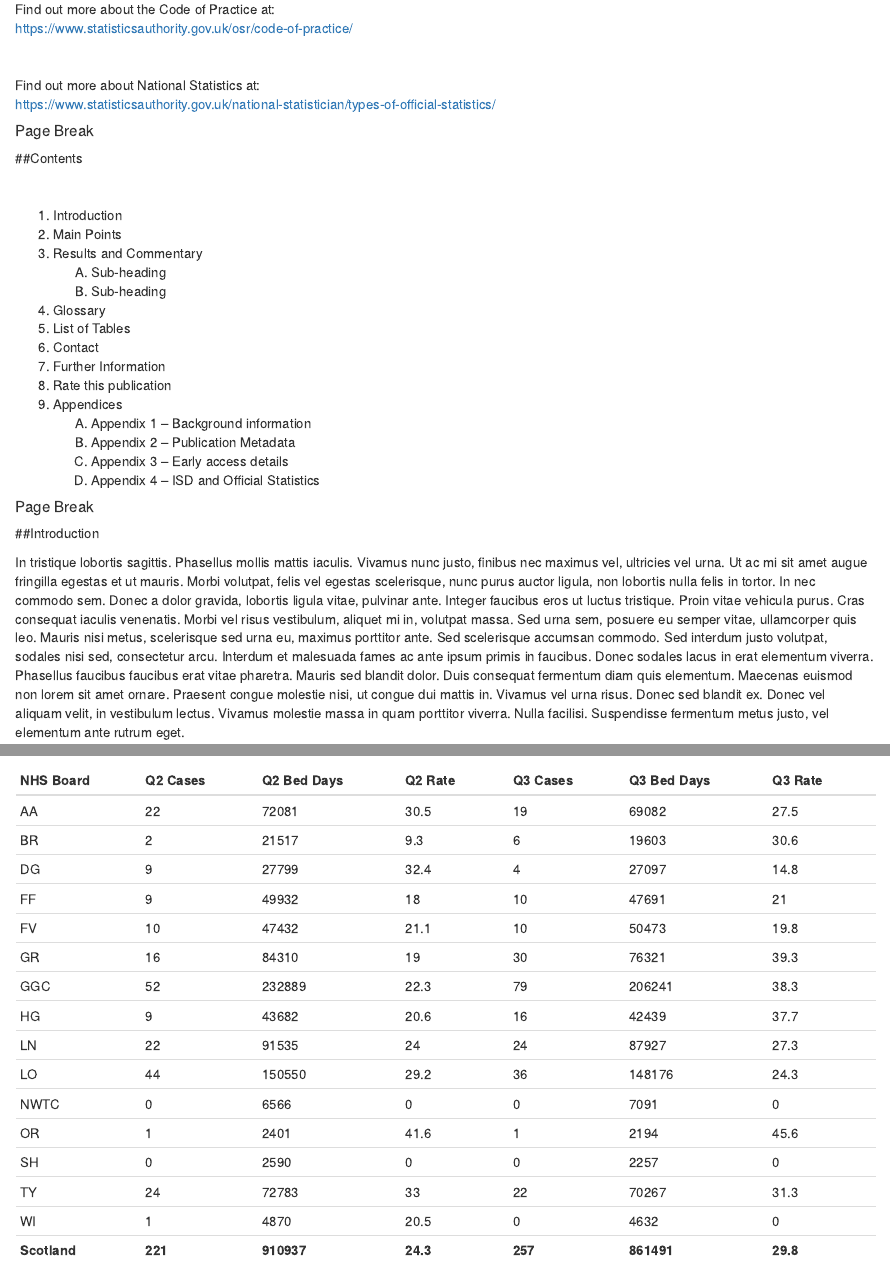
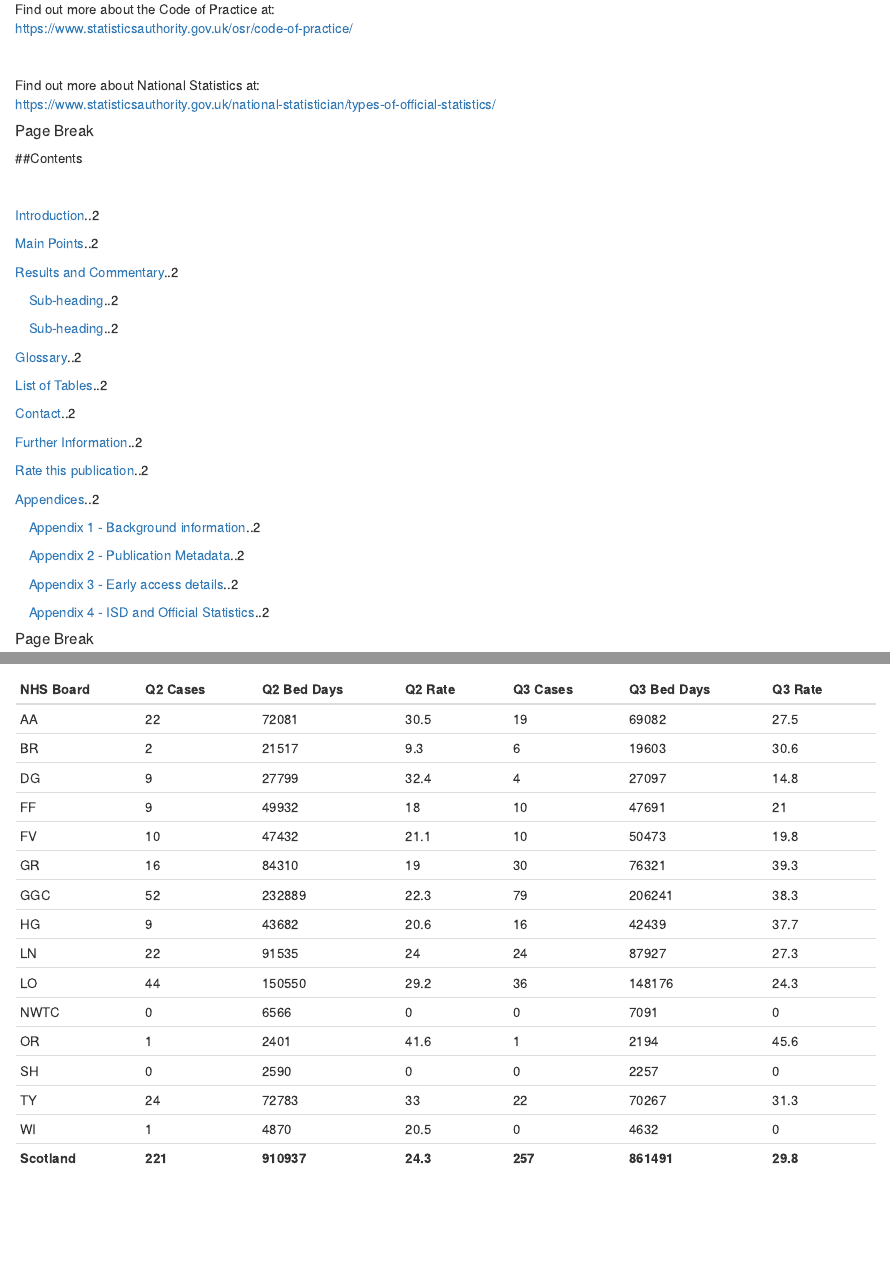
Before and after one commit to Public-Health-Scotland/Folder-Structure-RMD, an R Markdown document (ISD-NATIONAL-STATS-REPORT.Rmd): the page in a window 1100 px wide, from 300 px down, and a second part further down, joined at a grey line. Rendered offline with R 4.5, knitr and Pandoc, with nearby package versions; drawn as R Markdown's standard HTML page in place of the format the file asks for.

Commit message:
Add files via upload

````diff
--- a/ISD-NATIONAL-STATS-REPORT.Rmd
+++ b/ISD-NATIONAL-STATS-REPORT.Rmd
@@ -190,24 +190,35 @@ https://www.statisticsauthority.gov.uk/national-statistician/types-of-official-s
 
 <br>
 
-```{r Contents, echo = FALSE, results="asis"}
-cat("1. Introduction",
-    "2. Main Points",
-    "3. Results and Commentary",
-    "    A) Sub-heading",
-    "    B) Sub-heading",
-    "4. Glossary",
-    "5. List of Tables",
-    "6. Contact",
-    "7. Further Information",
-    "8. Rate this publication",
-    "9. Appendices",
-    "    A) Appendix 1 – Background information",
-    "    B) Appendix 2 – Publication Metadata",
-    "    C) Appendix 3 – Early access details",
-    "    D) Appendix 4 – ISD and Official Statistics",
-    sep = "\n")
-```
+<Span custom-style = "custom2">[Introduction](#introduction)</span><Span custom-style = "My_TOC">..2</span>
+
+<Span custom-style = "custom2">[Main Points](#main-points)</span><Span custom-style = "My_TOC">..2</span>
+
+<Span custom-style = "custom2">[Results and Commentary](#results-and-commentary)</span><Span custom-style = "My_TOC">..2</span>
+
+&ensp;&ensp;<Span custom-style = "custom2">[Sub-heading](#sub-heading)</span><Span custom-style = "My_TOC">..2</span>
+
+&ensp;&ensp;<Span custom-style = "custom2">[Sub-heading](#sub-heading-1)</span><Span custom-style = "My_TOC">..2</span>
+
+<Span custom-style = "custom2">[Glossary](#glossary)</span><Span custom-style = "My_TOC">..2</span>
+
+<Span custom-style = "custom2">[List of Tables](#list-of-tables)</span><Span custom-style = "My_TOC">..2</span>
+
+<Span custom-style = "custom2">[Contact](#contact)</span><Span custom-style = "My_TOC">..2</span>
+
+<Span custom-style = "custom2">[Further Information](#further-information)</span><Span custom-style = "My_TOC">..2</span>
+
+<Span custom-style = "custom2">[Rate this publication](#rate-this-publication)</span><Span custom-style = "My_TOC">..2</span>
+
+<Span custom-style = "custom2">[Appendices](#appendices)</span><Span custom-style = "My_TOC">..2</span>
+
+&ensp;&ensp;<Span custom-style = "custom2">[Appendix 1 - Background information](#appendix-1-background-information)</span><Span custom-style = "My_TOC">..2</span>
+
+&ensp;&ensp;<Span custom-style = "custom2">[Appendix 2 - Publication Metadata](#appendix-2-publication-metadata)</span><Span custom-style = "My_TOC">..2</span>
+
+&ensp;&ensp;<Span custom-style = "custom2">[Appendix 3 - Early access details](#appendix-3-early-access-details)</span><Span custom-style = "My_TOC">..2</span>
+
+&ensp;&ensp;<Span custom-style = "custom2">[Appendix 4 - ISD and Official Statistics](#appendix-4-isd-and-official-statistics)</span><Span custom-style = "My_TOC">..2</span>
 
 ##### Page Break
 
````
Also changed, not shown: ISD-NATIONAL-STATS-REPORT.Rmd (4 more changed lines).
